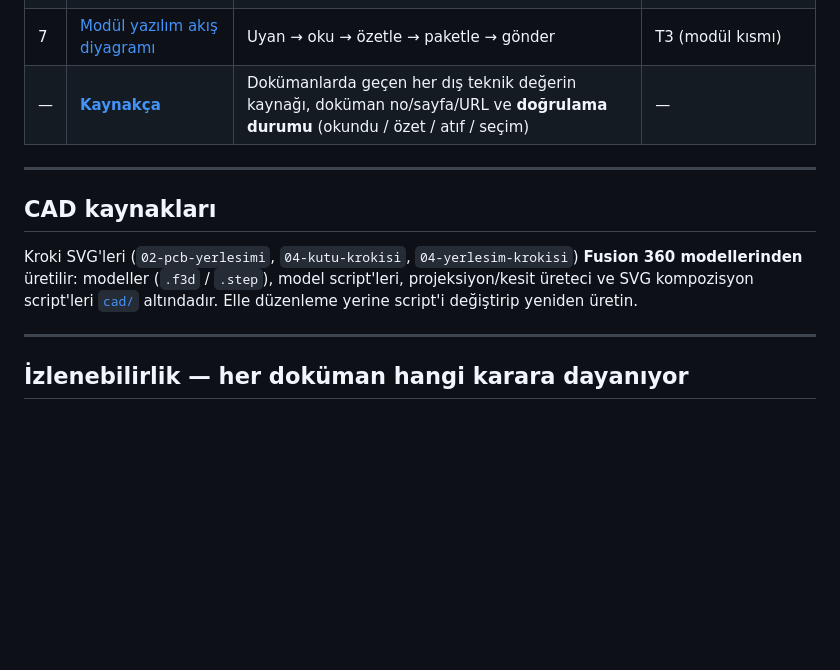
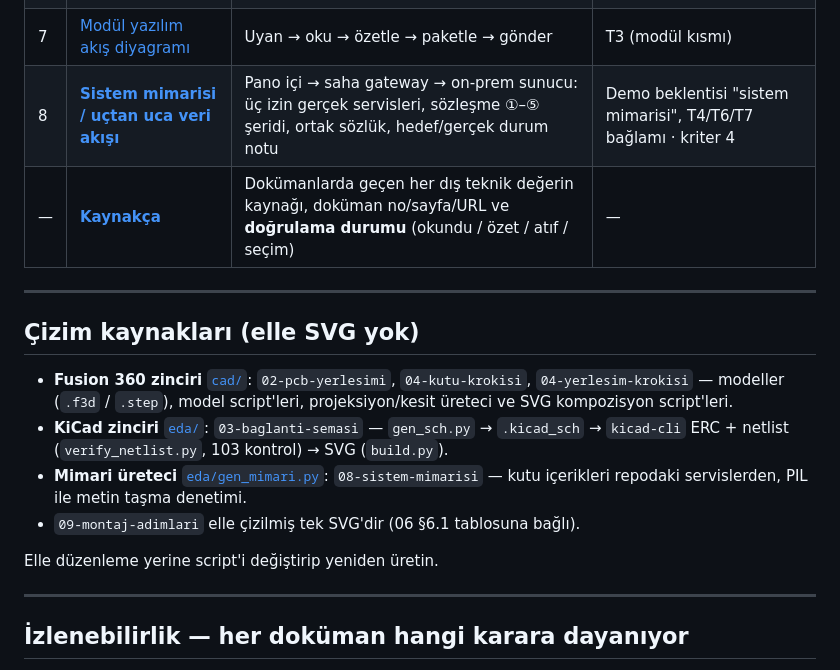
Before and after one commit to LogiAI-Marmara/Grid-Up-Hackathon, a Markdown page: docs/track-a/README.md, the part around the change. Rendered like a GitHub page; blank space fills up the shorter version.

Commit message:
İZ A: README'ye 08 sistem mimarisi satırı ve üç çizim zinciri (cad / eda / gen_mimari), 09 elle (#12)

```diff
--- a/docs/track-a/README.md
+++ b/docs/track-a/README.md
@@ -21,15 +21,22 @@ kart yapısı, giriş-çıkış bağlantıları, bağlantı şemaları, temel bi
 | 5 | [Saha koşulları gerekçesi](05-saha-kosullari.md) | Sıcaklık, nem, IP, manyetik alan, kısa devre darbesi, yabancı cisim | T1, T2 · kriter 3 |
 | 6 | [Montaj prosedürü](06-montaj-proseduru.md) | 7 adım, süre, "kesinti yok" gerekçesi + [adım akışı](09-montaj-adimlari.svg) | T1 · kriter 3 |
 | 7 | [Modül yazılım akış diyagramı](07-yazilim-akis.md) | Uyan → oku → özetle → paketle → gönder | T3 (modül kısmı) |
+| 8 | [**Sistem mimarisi / uçtan uca veri akışı**](08-sistem-mimarisi.svg) | Pano içi → saha gateway → on-prem sunucu: üç izin gerçek servisleri, sözleşme ①–⑤ şeridi, ortak sözlük, hedef/gerçek durum notu | Demo beklentisi "sistem mimarisi", T4/T6/T7 bağlamı · kriter 4 |
 | — | [**Kaynakça**](KAYNAKCA.md) | Dokümanlarda geçen her dış teknik değerin kaynağı, doküman no/sayfa/URL ve **doğrulama durumu** (okundu / özet / atıf / seçim) | — |
 
 ---
 
-## CAD kaynakları
+## Çizim kaynakları (elle SVG yok)
 
-Kroki SVG'leri (`02-pcb-yerlesimi`, `04-kutu-krokisi`, `04-yerlesim-krokisi`) **Fusion 360 modellerinden** üretilir:
-modeller (`.f3d` / `.step`), model script'leri, projeksiyon/kesit üreteci ve SVG kompozisyon script'leri
-[`cad/`](cad/README.md) altındadır. Elle düzenleme yerine script'i değiştirip yeniden üretin.
+- **Fusion 360 zinciri** [`cad/`](cad/README.md): `02-pcb-yerlesimi`, `04-kutu-krokisi`, `04-yerlesim-krokisi` —
+  modeller (`.f3d` / `.step`), model script'leri, projeksiyon/kesit üreteci ve SVG kompozisyon script'leri.
+- **KiCad zinciri** [`eda/`](eda/README.md): `03-baglanti-semasi` — `gen_sch.py` → `.kicad_sch` → `kicad-cli` ERC +
+  netlist (`verify_netlist.py`, 103 kontrol) → SVG (`build.py`).
+- **Mimari üreteci** [`eda/gen_mimari.py`](eda/gen_mimari.py): `08-sistem-mimarisi` — kutu içerikleri repodaki servislerden,
+  PIL ile metin taşma denetimi.
+- `09-montaj-adimlari` elle çizilmiş tek SVG'dir (06 §6.1 tablosuna bağlı).
+
+Elle düzenleme yerine script'i değiştirip yeniden üretin.
 
 ---
 
```
